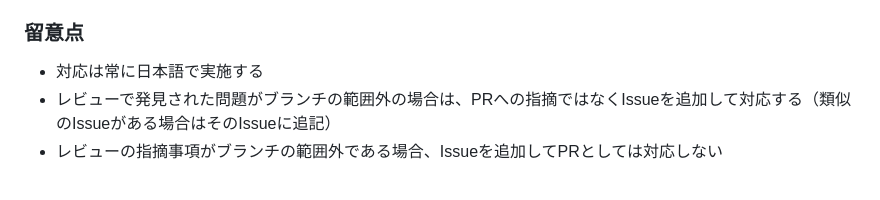
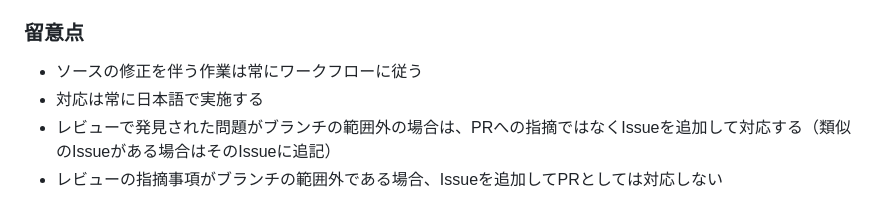
Before and after one commit to takoyakibot/ycs, a Markdown page: CLAUDE.md, the part around the change. Drawn GitHub-style.

Commit message:
docs: CLAUDE.mdのワークフロー留意点に項目を追加 (#239)
「ソースの修正を伴う作業は常にワークフローに従う」を追加。

🤖 Generated with [Claude Code](https://claude.com/claude-code)

Co-authored-by: ragingalpaca <lamune.cider@gmail.com>
Co-authored-by: Claude <noreply@anthropic.com>

```diff
--- a/CLAUDE.md
+++ b/CLAUDE.md
@@ -104,6 +104,7 @@ php artisan test tests/Feature/SongControllerTest.php::test_specific_method  # R
 
 ### 留意点
 
+- ソースの修正を伴う作業は常にワークフローに従う
 - 対応は常に日本語で実施する
 - レビューで発見された問題がブランチの範囲外の場合は、PRへの指摘ではなくIssueを追加して対応する（類似のIssueがある場合はそのIssueに追記）
 - レビューの指摘事項がブランチの範囲外である場合、Issueを追加してPRとしては対応しない
```
